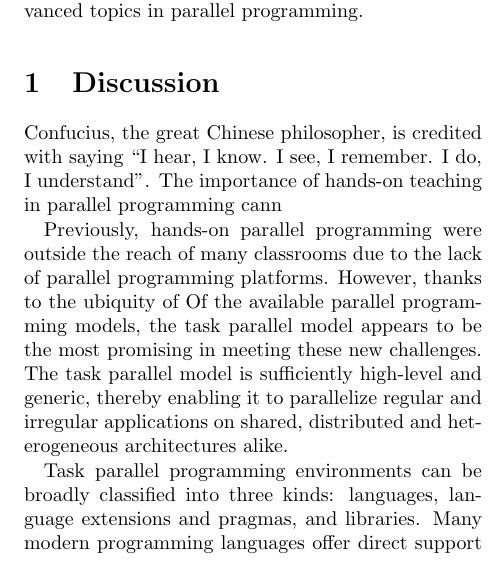
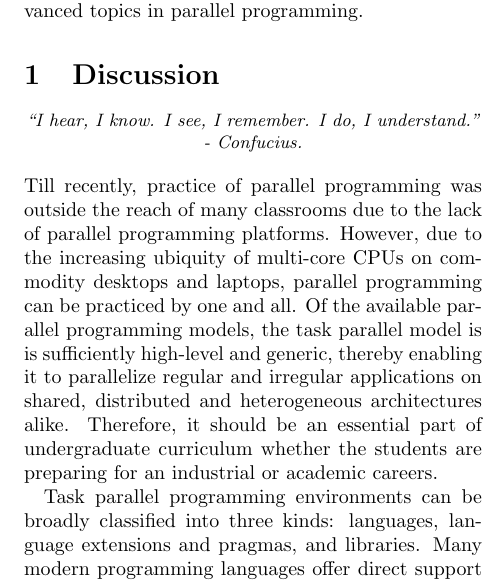
Before and after one commit to coin-or/PFunc, a LaTeX paper (pfunc.tex): part of one column of page 1 of 2, cut so that both start at the same text. Compiled offline with pdfLaTeX.

Commit message:
Adding more meat to the first paragraph

```diff
--- a/pfunc.tex
+++ b/pfunc.tex
@@ -36,22 +36,24 @@ tool for learning both basic and advanced topics in parallel programming.
 
 \section{Discussion}
 % The importance of hands-on parallel programming instructions
-Confucius, the great Chinese philosopher, is credited with saying ``I hear,
-I know. I see, I remember. I do, I understand''.
+\begin{center}
+\small{\textit{``I hear, I know. I see, I remember. I do, I understand.'' -
+Confucius.}}
+\end{center}
 %
-The importance of hands-on teaching in parallel programming cann
-
-%
-Previously, hands-on parallel programming were outside the reach of many
+Till recently, practice of parallel programming was outside the reach of many
 classrooms due to the lack of parallel programming platforms.
 %
-However, thanks to the ubiquity of
+However, due to the increasing ubiquity of multi-core CPUs on commodity
+desktops and laptops, parallel programming can be practiced by one and all.
 % Why teach task parallelism instead of other forms
-Of the available parallel programming models, the task parallel model appears
-to be the most promising in meeting these new challenges.  The task parallel
-model is sufficiently high-level and generic, thereby enabling it to
-parallelize regular and irregular applications on shared, distributed and
-heterogeneous architectures alike.
+Of the available parallel programming models, the task parallel model is is
+sufficiently high-level and generic, thereby enabling it to parallelize regular
+and irregular applications on shared, distributed and heterogeneous
+architectures alike.
+%
+Therefore, it should be an essential part of undergraduate curriculum whether
+the students are preparing for an industrial or academic careers.
 
 % Languages, language extensions, library models.
 % Why is the library model practical and better for pedagogy?
```
